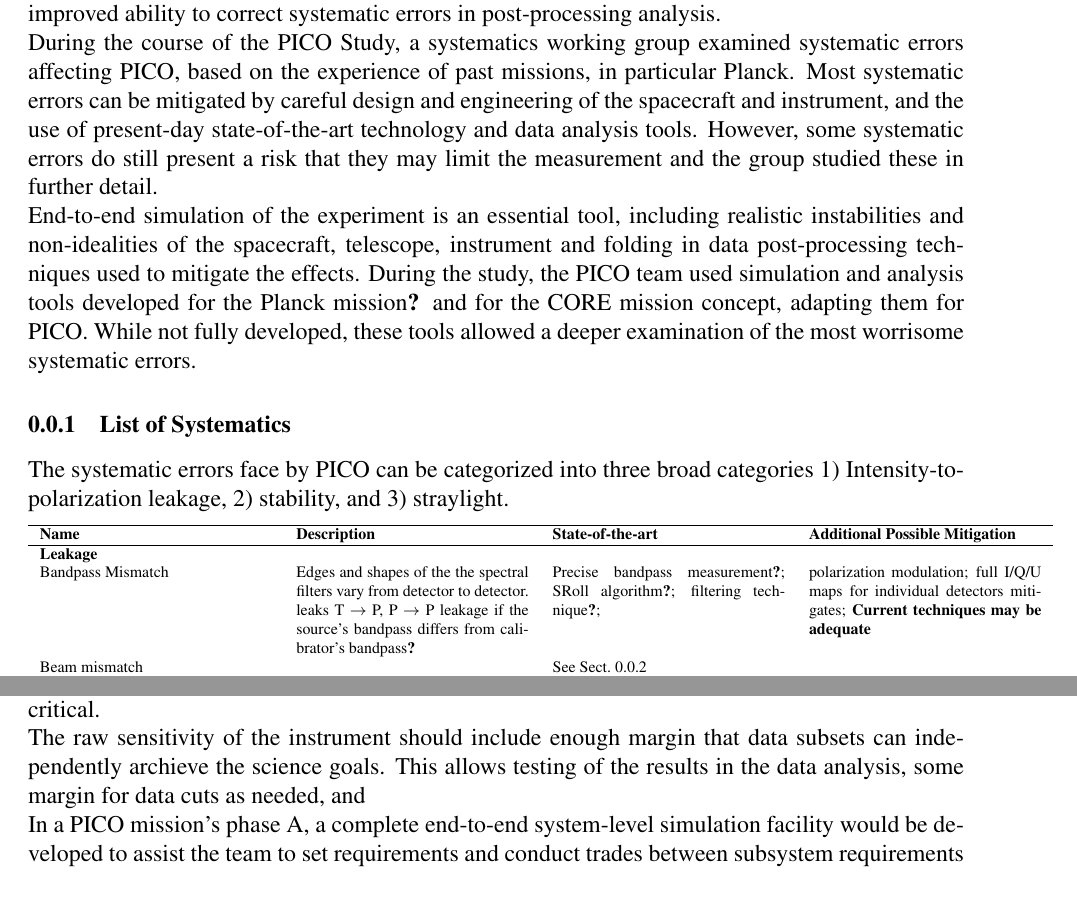
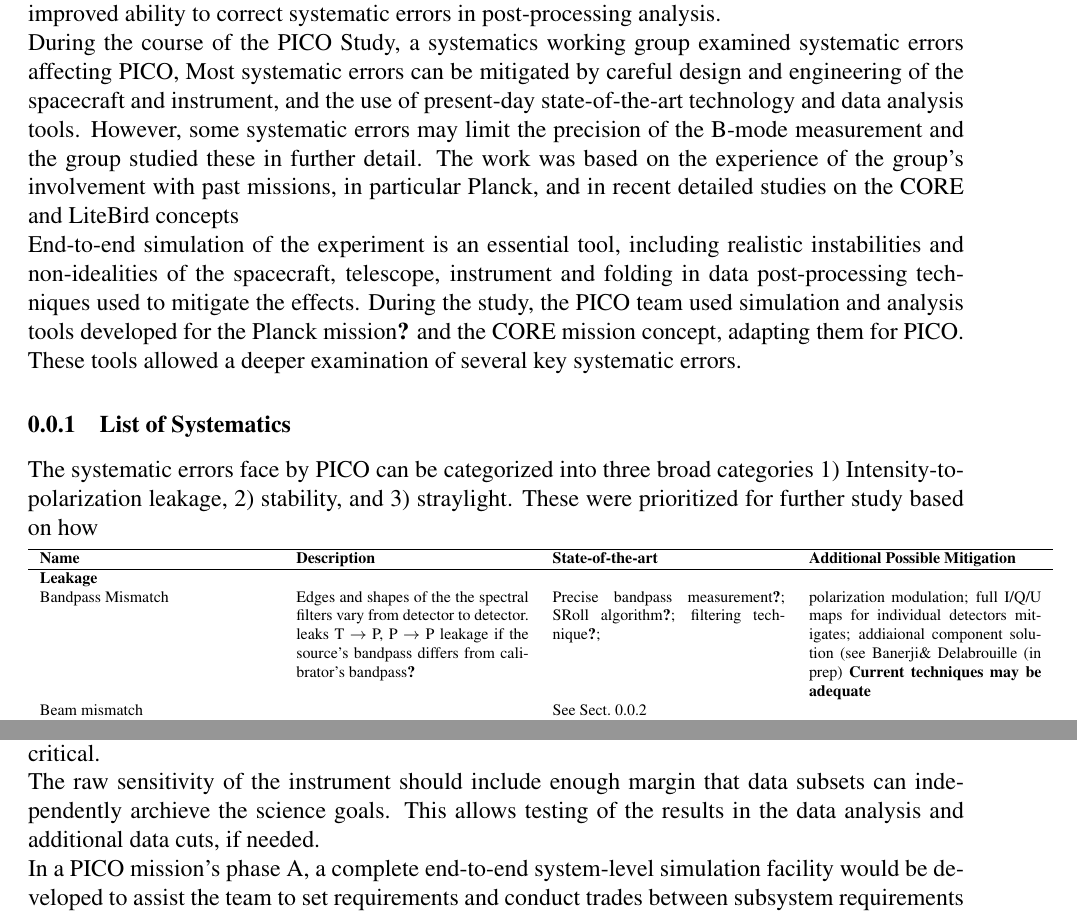
Before and after one commit to CMB-Probe/PICOReport, a LaTeX document (systematics.tex): two parts of pages 1 and 2 of 2, joined at a grey line, cut so that both start at the same text. Compiled offline with pdfLaTeX.

Commit message:
minor updates to systematics section

```diff
--- a/systematics.tex
+++ b/systematics.tex
@@ -21,27 +21,29 @@
 post-processing analysis.
 
 During the course of the PICO Study, a systematics working group
-examined systematic errors affecting PICO, based on the experience of
-past missions, in particular Planck.
+examined systematic errors affecting PICO,
 Most  systematic errors can be mitigated by careful design and engineering of
 the spacecraft and instrument, and the use of present-day state-of-the-art
 technology and data analysis tools.
-However, some systematic errors do still present a risk that they may
-limit the measurement and the group studied these in further detail.
+However, some systematic errors may
+limit the precision of the B-mode measurement and the group studied
+these in further detail.
+The work was based on the experience of the group's involvement with
+past missions, in particular Planck, and in recent detailed studies on
+the CORE and LiteBird  concepts
 
 End-to-end simulation of the experiment is an essential tool,
 including realistic instabilities and non-idealities of the spacecraft,
 telescope, instrument and folding in data post-processing techniques
 used to mitigate the effects.  During the study, the PICO team used
-simulation and analysis tools developed for the Planck mission\cite{plank2015_xii_focalplane} and for
-the CORE mission concept, adapting them for PICO.  While not fully
-developed, these tools allowed a deeper examination of the most
-worrisome systematic errors.
+ simulation and analysis tools developed for the Planck mission\cite{plank2015_xii_focalplane} and
+the CORE mission concept, adapting them for PICO.  These tools allowed
+a deeper examination of several key systematic errors.
 
 \subsubsection{List of Systematics}
 The systematic errors face by PICO can be categorized into three broad categories
 1) Intensity-to-polarization leakage, 2) stability, and 3)
-straylight.
+straylight.    These were prioritized for further study based on how
 
 \begin{table}[h!]
 \centering
@@ -50,11 +52,22 @@
  \hline
 \textbf{Name} & \textbf{Description} & \textbf{State-of-the-art} & \textbf{Additional Possible Mitigation} \\
  \hline
-\textbf{Leakage} & & \\
+\textbf{Leakage} & &\\
  Bandpass Mismatch &
  Edges and shapes of the the spectral filters vary from detector to detector. leaks T $\to$ P, P $\to$ P leakage if the source's bandpass differs from calibrator's bandpass\cite{Hoang_2017} & Precise bandpass measurement\cite{Pajot_2010};
 SRoll algorithm\cite{Planck_Lowell}; filtering technique\cite{CORE_systematics};   &
-polarization modulation; full I/Q/U maps for individual detectors mitigates; \textbf{Current techniques may be adequate}  \\
+polarization modulation; full I/Q/U maps for individual detectors
+                                                                                     mitigates;
+                                                                                     addiaional
+                                                                                     component
+                                                                                     solution
+                                                                                     (see
+                                                                                     Banerji\&
+                                                                                              Delabrouille
+                                                                                               (in
+                                                                                             prep)
+                                                                                               \textbf{Current
+                                                                                     techniques may be adequate}  \\
 Beam mismatch & & See Sect.~\ref{sec:angle}
 \\
 Gain mismatch &
@@ -111,8 +133,8 @@
 
 The raw sensitivity of the instrument should include enough margin
 that data subsets can independently archieve the science goals.
-This allows testing of the results in the data analysis, some margin
-for data cuts as needed, and
+This allows testing of the results in the data analysis and additional
+data cuts, if needed.
 
 In a PICO mission's phase A, a complete end-to-end system-level
 simulation facility would be developed to assist the team to set
```
Also changed, not shown: PICOReport.bbl, PICOReport.pdf, systematics.tex (9 more changed lines), 2 other files.
